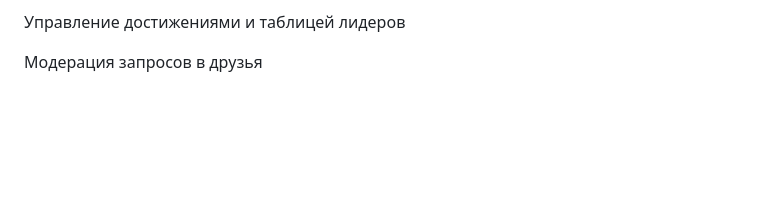
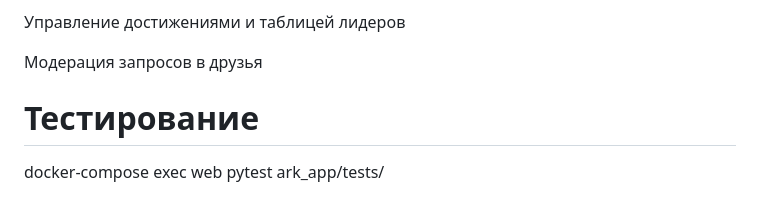
Before and after one commit to MorganFlow/LR7-withTEST, a Markdown page: README.md, the part around the change. Drawn GitHub-style; blank space fills up the shorter version.

```diff
--- a/README.md
+++ b/README.md
@@ -131,3 +131,7 @@ GET /api/users/search/?query=username - Поиск пользователей
 Управление достижениями и таблицей лидеров
 
 Модерация запросов в друзья
+
+# Тестирование
+
+docker-compose exec web pytest ark_app/tests/
```
